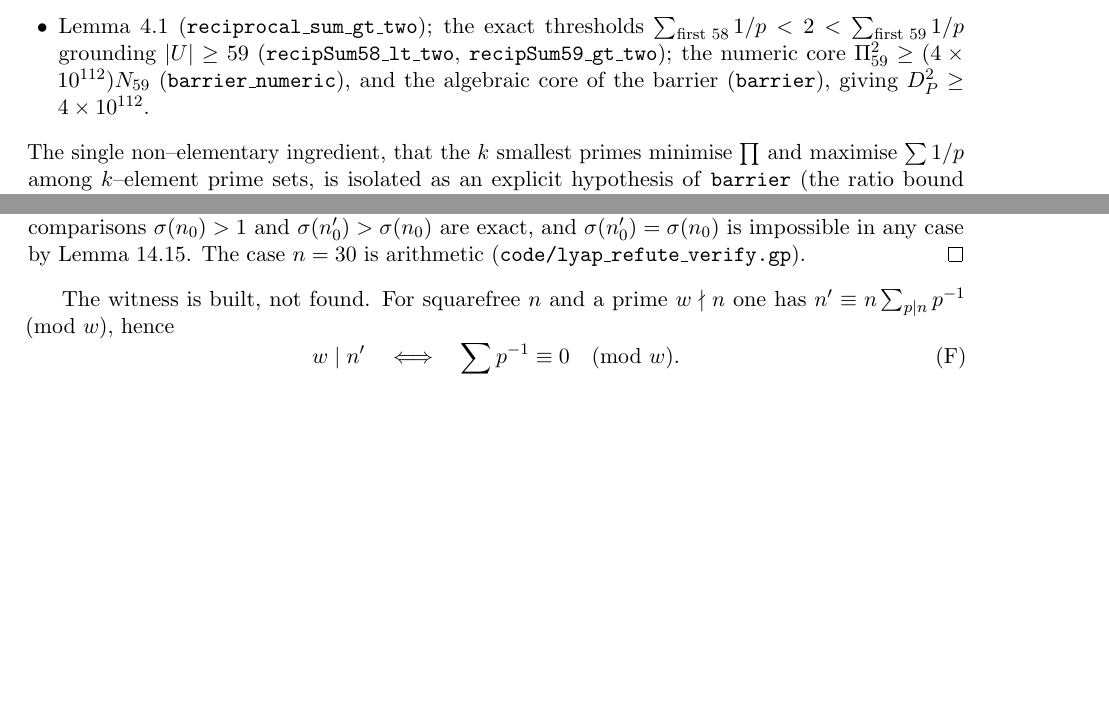
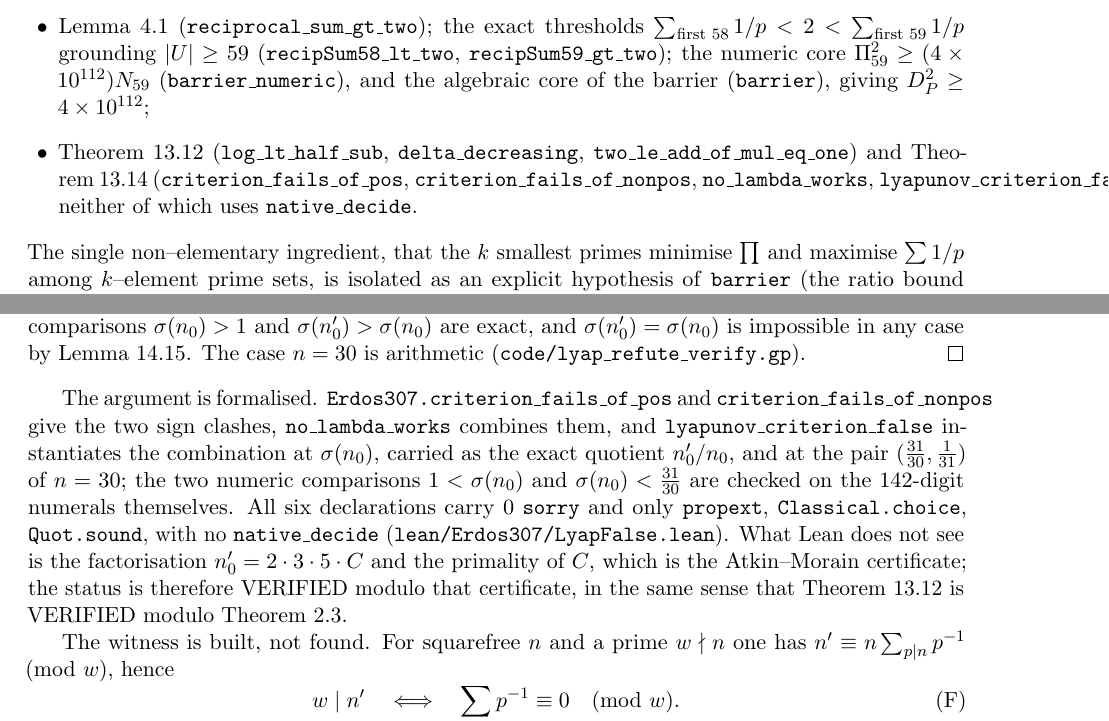
Before and after one commit to ElVec1o/erdos307, a LaTeX paper (paper/erdos307.tex): two parts of pages 29 and 51 of 72, joined at a grey line, cut so that both start at the same text, the shorter picture padded with empty space. Compiled offline with pdfLaTeX.

Commit message:
thm:lyapfalse formalised: six theorems, zero sorry, three standard axioms, no native_decide
lean/Erdos307/LyapFalse.lean. criterion_fails_of_pos and criterion_fails_of_nonpos are the two
sign clashes: sigma(n) > 1 makes log sigma(n) positive, so the criterion needs sigma(n)-sigma(n')
to carry the sign of lambda, and a witness of each sign excludes every lambda. no_lambda_works
combines them and lyapunov_criterion_false instantiates at sigma(n_0), carried as the exact
quotient n_0'/n_0, and at the pair (31/30, 1/31) coming from n = 30. The comparisons
1 < sigma(n_0) and sigma(n_0) < 31/30 are checked on the 142-digit numerals themselves.

Full build 8490 jobs green. What Lean does not see is the factorisation n_0' = 2*3*5*C and the
primality of C, which is the Atkin-Morain certificate, so the label is VERIFIED modulo that
certificate, in the same sense that thm:halflyap is VERIFIED modulo thm:structure.

```diff
--- a/paper/erdos307.tex
+++ b/paper/erdos307.tex
@@ -1683,7 +1683,12 @@ standard axioms \texttt{propext}, \texttt{Classical.choice}, \texttt{Quot.sound}
 $\sum_{\text{first }58}1/p<2<\sum_{\text{first }59}1/p$ grounding $|U|\ge59$
 (\texttt{recipSum58\_lt\_two}, \texttt{recipSum59\_gt\_two}); the numeric core
 $\Pi_{59}^2\ge(4\times10^{112})N_{59}$ (\texttt{barrier\_numeric}), and the algebraic core of the
-barrier (\texttt{barrier}), giving $D_P^2\ge4\times10^{112}$.
+barrier (\texttt{barrier}), giving $D_P^2\ge4\times10^{112}$;
+\item Theorem~\ref{thm:halflyap} (\texttt{log\_lt\_half\_sub}, \texttt{delta\_decreasing},
+\texttt{two\_le\_add\_of\_mul\_eq\_one}) and Theorem~\ref{thm:lyapfalse}
+(\texttt{criterion\_fails\_of\_pos}, \texttt{criterion\_fails\_of\_nonpos},
+\texttt{no\_lambda\_works}, \texttt{lyapunov\_criterion\_false}), neither of which uses
+\texttt{native\_decide}.
 \end{itemize}
 The single non--elementary ingredient, that the $k$ smallest primes minimise $\prod$ and maximise
 $\sum1/p$ among $k$--element prime sets, is isolated as an explicit hypothesis of \texttt{barrier}
@@ -2940,6 +2945,19 @@ $\sigma(n_0')>\sigma(n_0)$ are exact, and $\sigma(n_0')=\sigma(n_0)$ is impossib
 Lemma~\ref{lem:sigmainj}. The case $n=30$ is arithmetic
 \textup{(\texttt{code/lyap\_refute\_verify.gp})}.
 \end{proof}
+
+The argument is formalised. \texttt{Erdos307.criterion\_fails\_of\_pos} and
+\texttt{criterion\_fails\_of\_nonpos} give the two sign clashes,
+\texttt{no\_lambda\_works} combines them, and \texttt{lyapunov\_criterion\_false} instantiates the
+combination at $\sigma(n_0)$, carried as the exact quotient $n_0'/n_0$, and at the pair
+$(\tfrac{31}{30},\tfrac1{31})$ of $n=30$; the two numeric comparisons $1<\sigma(n_0)$ and
+$\sigma(n_0)<\tfrac{31}{30}$ are checked on the $142$-digit numerals themselves. All six
+declarations carry $0$ \texttt{sorry} and only \texttt{propext}, \texttt{Classical.choice},
+\texttt{Quot.sound}, with no \texttt{native\_decide}
+\textup{(\texttt{lean/Erdos307/LyapFalse.lean})}. What Lean does not see is the factorisation
+$n_0'=2\cdot3\cdot5\cdot C$ and the primality of $C$, which is the Atkin--Morain certificate; the
+status is therefore \textup{VERIFIED} modulo that certificate, in the same sense that
+Theorem~\ref{thm:halflyap} is \textup{VERIFIED} modulo Theorem~\ref{thm:structure}.
 
 The witness is built, not found. For squarefree $n$ and a prime $w\nmid n$ one has
 $n'\equiv n\sum_{p\mid n}p^{-1}\pmod w$, hence
```
Also changed, not shown: paper/erdos307.pdf, 3 other files.
